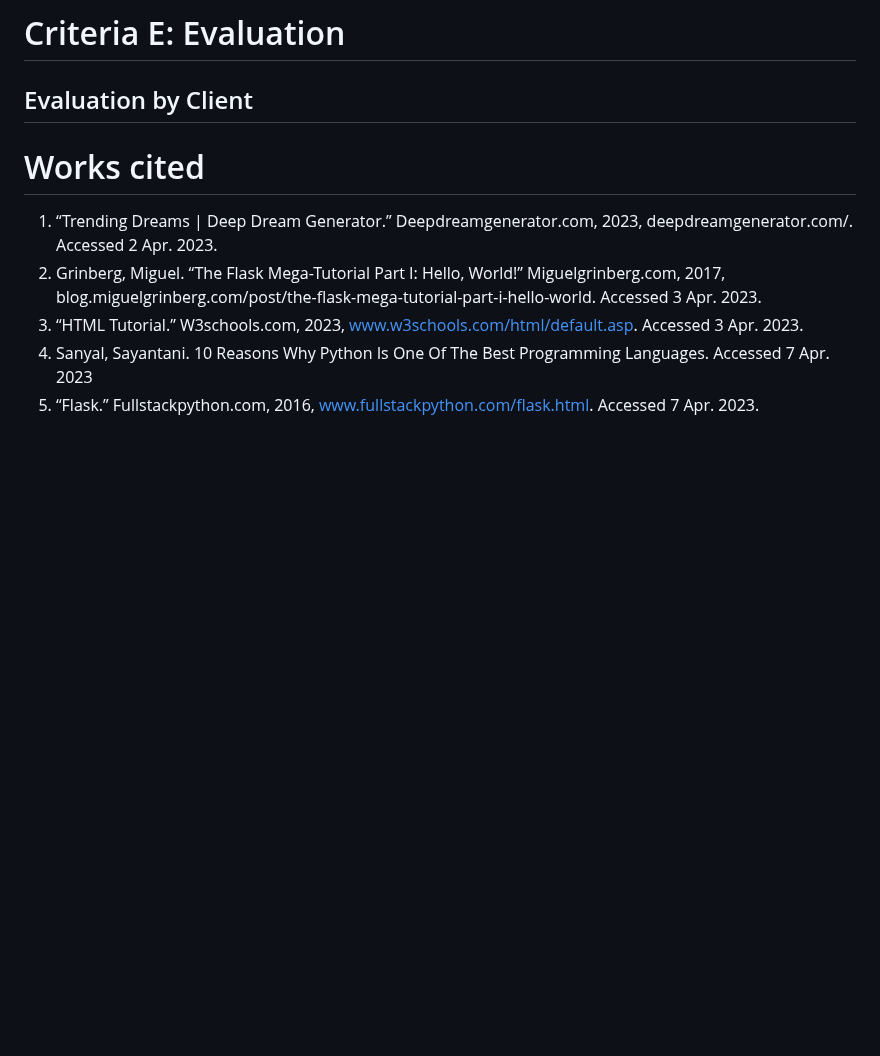
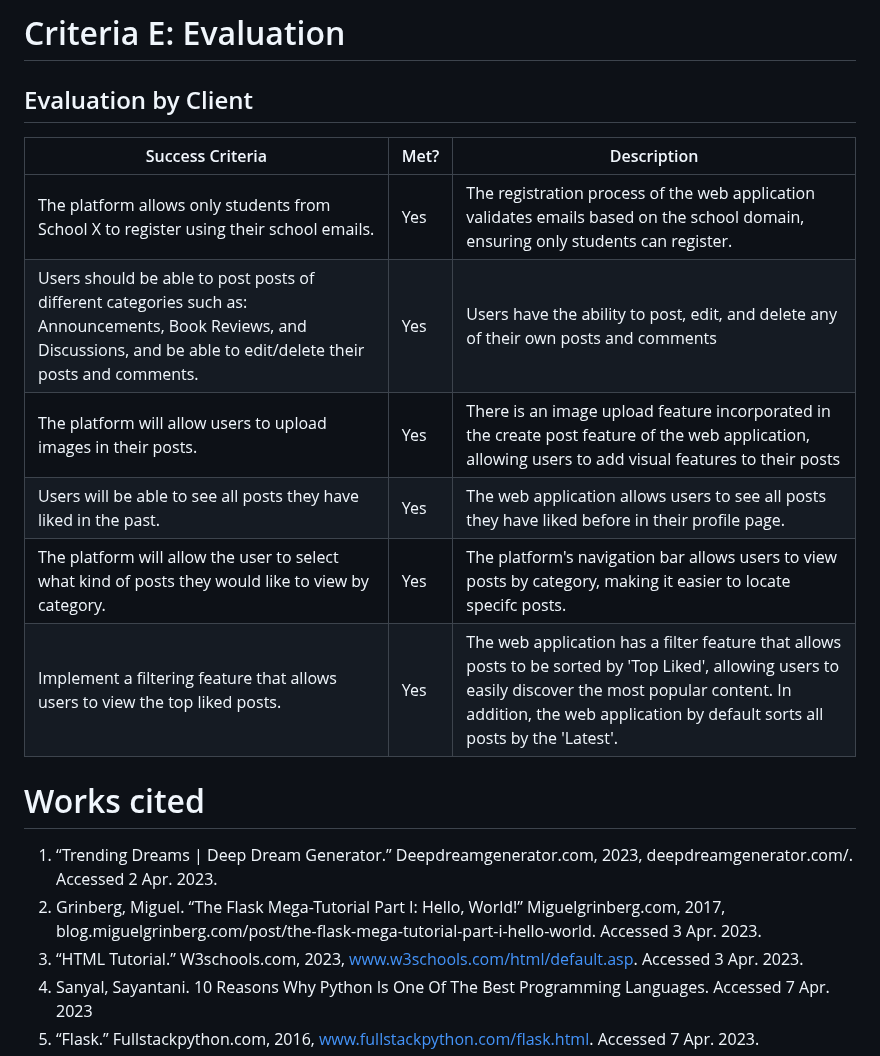
Before and after one commit to jonathanye29/unit4_project, a Markdown page: README.md, the part around the change. GitHub-like rendering; blank space fills up the shorter version.

```diff
--- a/README.md
+++ b/README.md
@@ -498,7 +498,14 @@ Through this method, I was able to successfully meet my client's requirement of
 
 # Criteria E: Evaluation
 ## Evaluation by Client
-
+| Success Criteria   | Met? | Description          |
+|---------------------------------------------------------------|------|------------------------------------------------------------|
+| The platform allows only students from School X to register using their school emails. | Yes  | The registration process of the web application validates emails based on the school domain, ensuring only students can register.    |
+| Users should be able to post posts of different categories such as: Announcements, Book Reviews, and Discussions, and be able to edit/delete their posts and comments. | Yes  | Users have the ability to post, edit, and delete any of their own posts and comments|
+| The platform will allow users to upload images in their posts.   | Yes  | There is an image upload feature incorporated in the create post feature of the web application, allowing users to add visual features to their posts |
+| Users will be able to see all posts they have liked in the past. | Yes  | The web application allows users to see all posts they have liked before in their profile page. |
+| The platform will allow the user to select what kind of posts they would like to view by category.   | Yes  | The platform's navigation bar allows users to view posts by category, making it easier to locate specifc posts. |
+| Implement a filtering feature that allows users to view the top liked posts.  | Yes  | The web application has a filter feature that allows posts to be sorted by 'Top Liked', allowing users to easily discover the most popular content. In addition, the web application by default sorts all posts by the 'Latest'. |
 
 
 # Works cited
```
